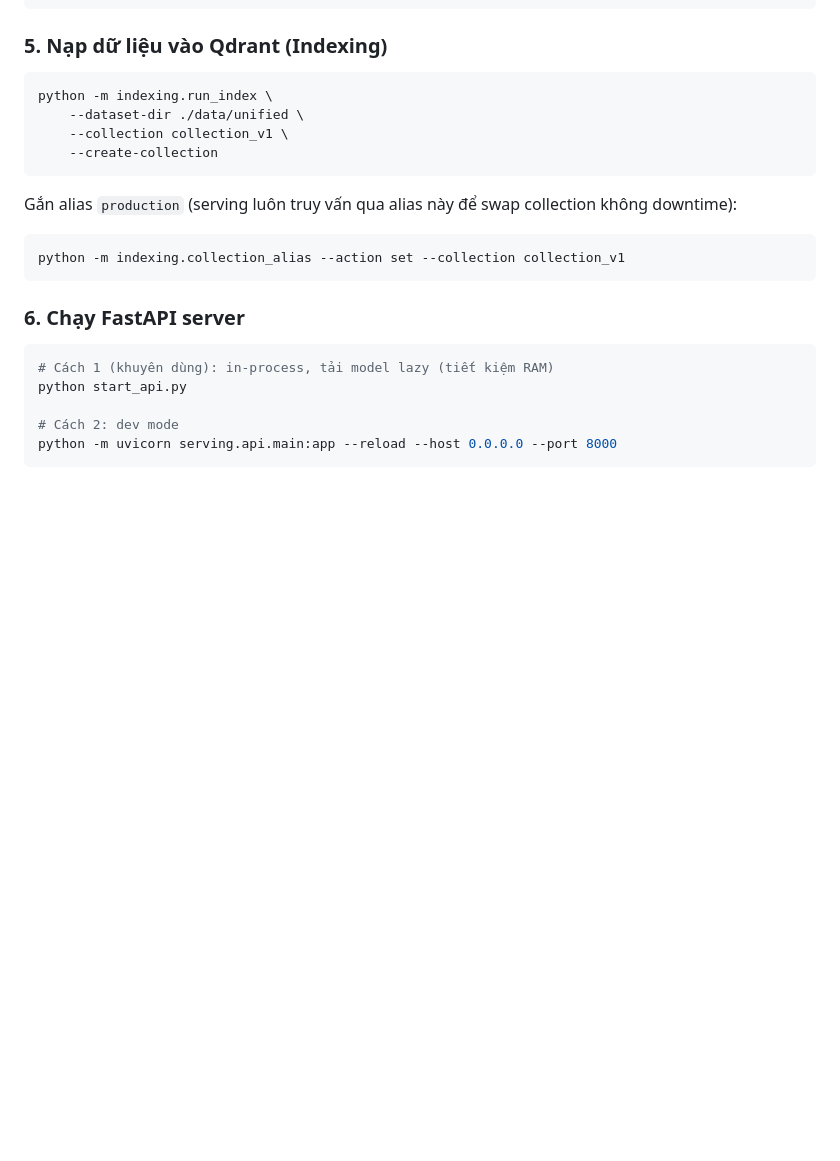
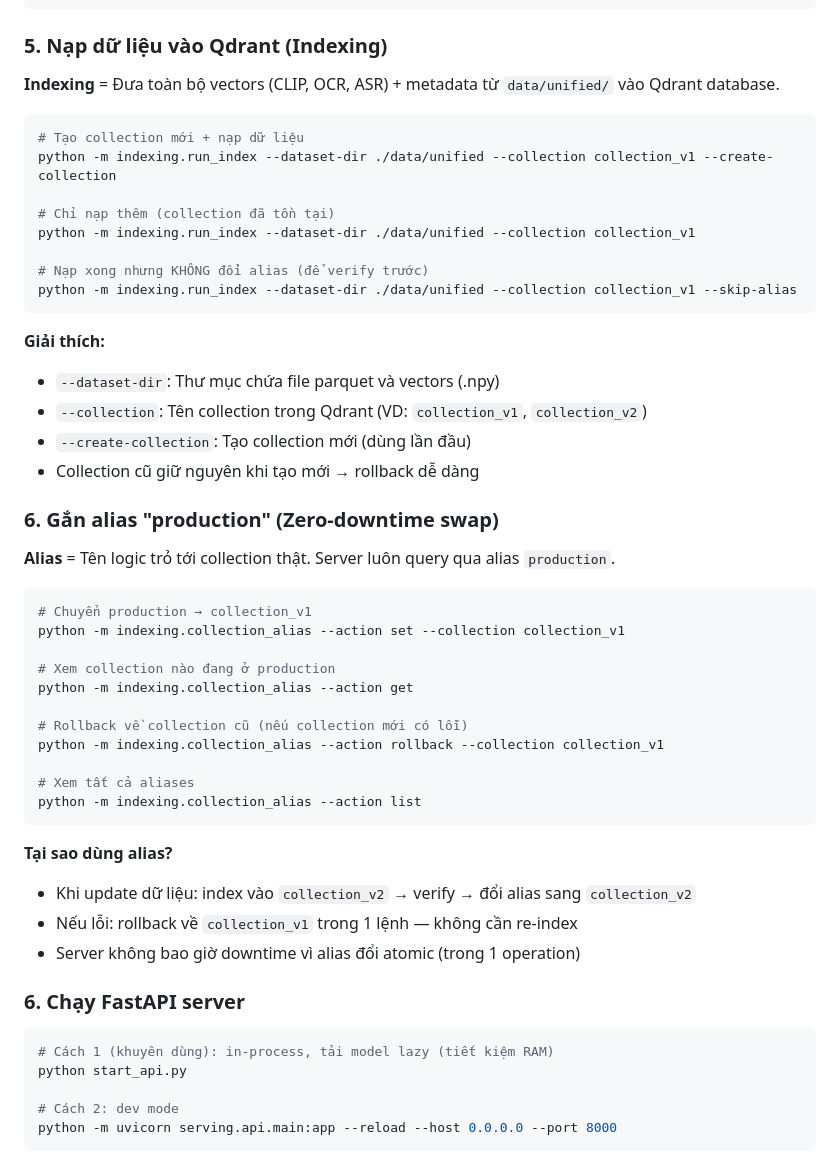
Before and after one commit to ThanhDanh1510/Super-Image-Retrieval-System-for-AIC2026, a Markdown page: README.md, the part around the change. Rendered like a GitHub page; blank space fills up the shorter version.

Commit message:
docs(readme): explain indexing and alias in detail

````diff
--- a/README.md
+++ b/README.md
@@ -100,18 +100,47 @@ data/
 
 ### 5. Nạp dữ liệu vào Qdrant (Indexing)
 
-```bash
-python -m indexing.run_index \
-    --dataset-dir ./data/unified \
-    --collection collection_v1 \
-    --create-collection
+**Indexing** = Đưa toàn bộ vectors (CLIP, OCR, ASR) + metadata từ `data/unified/` vào Qdrant database.
+
+```powershell
+# Tạo collection mới + nạp dữ liệu
+python -m indexing.run_index --dataset-dir ./data/unified --collection collection_v1 --create-collection
+
+# Chỉ nạp thêm (collection đã tồn tại)
+python -m indexing.run_index --dataset-dir ./data/unified --collection collection_v1
+
+# Nạp xong nhưng KHÔNG đổi alias (để verify trước)
+python -m indexing.run_index --dataset-dir ./data/unified --collection collection_v1 --skip-alias
 ```
 
-Gắn alias `production` (serving luôn truy vấn qua alias này để swap collection không downtime):
+**Giải thích:**
+- `--dataset-dir`: Thư mục chứa file parquet và vectors (.npy)
+- `--collection`: Tên collection trong Qdrant (VD: `collection_v1`, `collection_v2`)
+- `--create-collection`: Tạo collection mới (dùng lần đầu)
+- Collection cũ giữ nguyên khi tạo mới → rollback dễ dàng
 
-```bash
+### 6. Gắn alias "production" (Zero-downtime swap)
+
+**Alias** = Tên logic trỏ tới collection thật. Server luôn query qua alias `production`.
+
+```powershell
+# Chuyển production → collection_v1
 python -m indexing.collection_alias --action set --collection collection_v1
+
+# Xem collection nào đang ở production
+python -m indexing.collection_alias --action get
+
+# Rollback về collection cũ (nếu collection mới có lỗi)
+python -m indexing.collection_alias --action rollback --collection collection_v1
+
+# Xem tất cả aliases
+python -m indexing.collection_alias --action list
 ```
+
+**Tại sao dùng alias?**
+- Khi update dữ liệu: index vào `collection_v2` → verify → đổi alias sang `collection_v2`
+- Nếu lỗi: rollback về `collection_v1` trong 1 lệnh — không cần re-index
+- Server không bao giờ downtime vì alias đổi atomic (trong 1 operation)
 
 ### 6. Chạy FastAPI server
 
````
